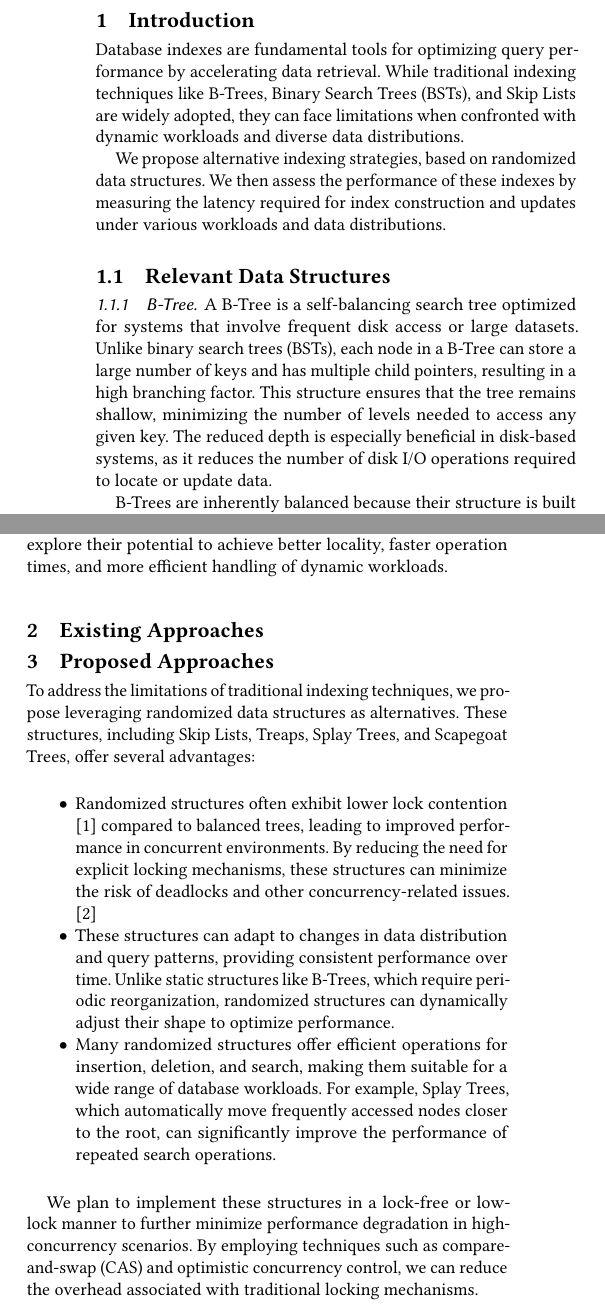
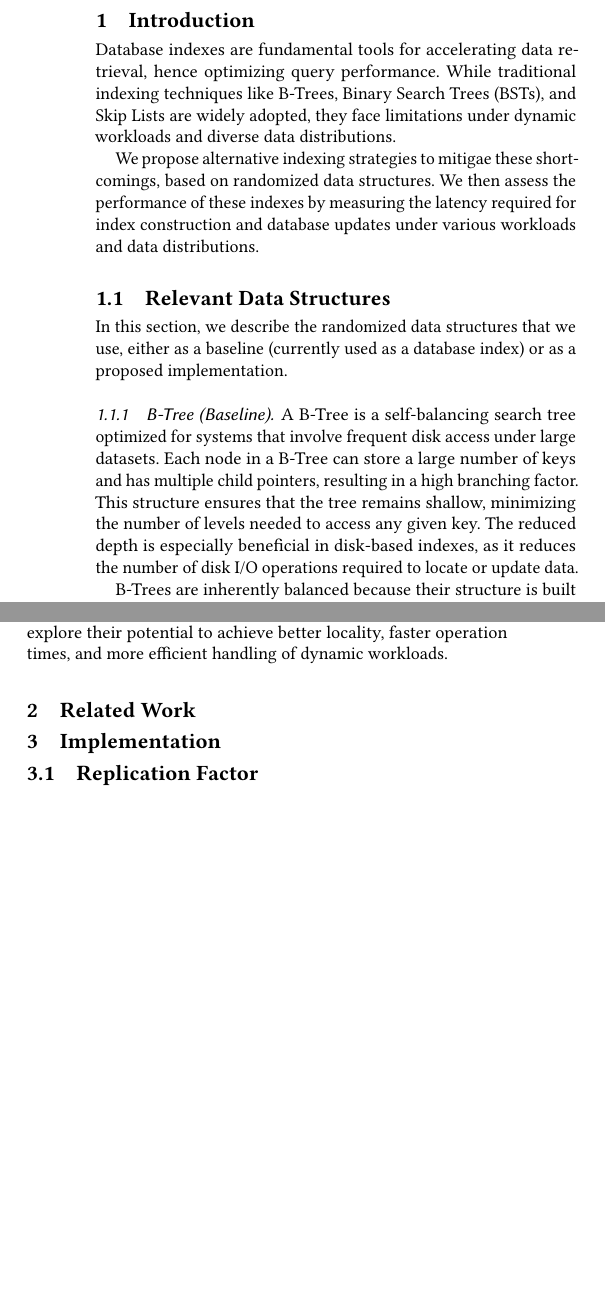
Before and after one commit to AydanPirani/Randomized-Database-Index, a LaTeX paper (report/report.tex): two parts of the columns of pages 1 and 2 of 4, joined at a grey line, cut so that both start at the same text, the shorter picture padded with empty space. Compiled offline with pdfLaTeX.

Commit message:
More rewording

```diff
--- a/report/report.tex
+++ b/report/report.tex
@@ -32,16 +32,15 @@
 \maketitle
 
 \section{Introduction}
+Database indexes are fundamental tools for accelerating data retrieval, hence optimizing query performance. While traditional indexing techniques like B-Trees, Binary Search Trees (BSTs), and Skip Lists are widely adopted, they face limitations under dynamic workloads and diverse data distributions.
 
-
-Database indexes are fundamental tools for optimizing query performance by accelerating data retrieval. While traditional indexing techniques like B-Trees, Binary Search Trees (BSTs), and Skip Lists are widely adopted, they can face limitations when confronted with dynamic workloads and diverse data distributions.
-
-We propose alternative indexing strategies, based on randomized data structures. We then assess the performance of these indexes by measuring the latency required for index construction and updates under various workloads and data distributions.
+We propose alternative indexing strategies to mitigae these shortcomings, based on randomized data structures. We then assess the performance of these indexes by measuring the latency required for index construction and database updates under various workloads and data distributions.
 
 \subsection{Relevant Data Structures}
+In this section, we describe the randomized data structures that we use, either as a baseline (currently used as a database index) or as a proposed implementation.
 
-\subsubsection{B-Tree}
-A B-Tree is a self-balancing search tree optimized for systems that involve frequent disk access or large datasets. Unlike binary search trees (BSTs), each node in a B-Tree can store a large number of keys and has multiple child pointers, resulting in a high branching factor. This structure ensures that the tree remains shallow, minimizing the number of levels needed to access any given key. The reduced depth is especially beneficial in disk-based systems, as it reduces the number of disk I/O operations required to locate or update data.
+\subsubsection{B-Tree (Baseline)}
+A B-Tree is a self-balancing search tree optimized for systems that involve frequent disk access under large datasets. Each node in a B-Tree can store a large number of keys and has multiple child pointers, resulting in a high branching factor. This structure ensures that the tree remains shallow, minimizing the number of levels needed to access any given key. The reduced depth is especially beneficial in disk-based indexes, as it reduces the number of disk I/O operations required to locate or update data.
 
 B-Trees are inherently balanced because their structure is built from the leaves upwards. Whenever a node becomes too full or too sparse due to insertions or deletions, the tree undergoes structural adjustments, such as splitting or merging nodes, to maintain balance. These periodic adjustments ensure that the height of the tree grows logarithmically with the number of keys, keeping operations efficient.
 
@@ -77,6 +76,7 @@ One of the key advantages of scapegoat trees is their minimal memory overhead. U
 Contemporary database systems predominantly rely on indexing structures like B-Trees, binary search trees (BSTs), and skip lists to manage and retrieve data efficiently. While these structures have been industry standards for years, they come with inherent limitations that impact their performance under certain workloads and data patterns.
 
 B-Trees, for example, are highly efficient for sequential data access and are well-suited for disk-based systems due to their shallow structure. However, their performance can degrade in scenarios with frequent updates and deletions, as these operations often require costly rebalancing to maintain the tree's structure. Despite their efficiency in general, B-Trees consistently operate at O(logn) time complexity, leaving limited room for improvement in dynamic environments.
+
 Binary search trees (BSTs) offer simplicity and flexibility in implementation but are prone to becoming unbalanced under skewed insertion patterns. In these cases, the height of the tree can grow significantly, leading to worst-case search times of O(n). Even balanced variants, such as AVL or red-black trees, require extra overhead to maintain their structure, which can become a bottleneck in high-throughput systems.
 
 Skip lists, another widely used indexing structure, provide a probabilistic alternative to tree-based systems. While their average-case performance matches that of B-Trees at O(logn), they can degrade to O(n) in the worst case, particularly if the probabilistic balance of the skip layers is disrupted. Furthermore, skip lists can suffer from poor locality, as their layout in memory may lead to suboptimal cache performance during reads and writes.
@@ -88,24 +88,14 @@ These alternative structures offer several compelling features. Unlike static st
 By evaluating these alternative data structures, this project aims to address the limitations of traditional indexing techniques and explore their potential to achieve better locality, faster operation times, and more efficient handling of dynamic workloads.
 
 
-\section{Existing Approaches}
+\section{Related Work}
 
 
-\section{Proposed Approaches}
+\section{Implementation}
 
-To address the limitations of traditional indexing techniques, we propose leveraging randomized data structures as alternatives. These structures, including Skip Lists, Treaps, Splay Trees, and Scapegoat Trees, offer several advantages:
+\subsection{Replication Factor}
 
-\begin{itemize}
-    \item Randomized structures often exhibit lower lock contention \cite{claudiu_2008_skip} compared to balanced trees, leading to improved performance in concurrent environments. By reducing the need for explicit locking mechanisms, these structures can minimize the risk of deadlocks and other concurrency-related issues. \cite{fraser_2007_concurrent}
-
-    \item These structures can adapt to changes in data distribution and query patterns, providing consistent performance over time. Unlike static structures like B-Trees, which require periodic reorganization, randomized structures can dynamically adjust their shape to optimize performance.
-
-    \item Many randomized structures offer efficient operations for insertion, deletion, and search, making them suitable for a wide range of database workloads. For example, Splay Trees, which automatically move frequently accessed nodes closer to the root, can significantly improve the performance of repeated search operations.
-\end{itemize}
-
-We plan to implement these structures in a lock-free or low-lock manner to further minimize performance degradation in high-concurrency scenarios. By employing techniques such as compare-and-swap (CAS) and optimistic concurrency control, we can reduce the overhead associated with traditional locking mechanisms.
-
-\section{Evaluation Plan}
+\section{Evaluation}
 
 We will employ an approach that includes generating diverse test sequences, establishing baseline metrics, and implementing comparative evaluations. Our methodology focuses on simulating realistic workloads by varying data distributions and operation frequencies. We will then measure critical performance metrics to provide an in-depth analysis of the proposed structures' capabilities under different conditions. Below, we outline the specific steps involved in our experimental design.
 
```
Also changed, not shown: report/report.tex (2 more changed lines).
